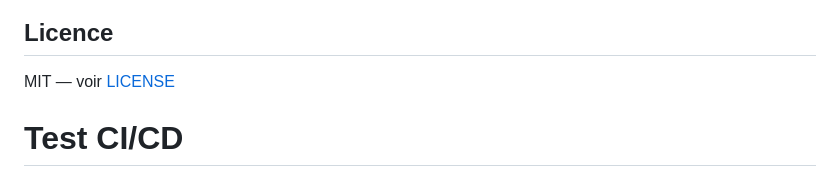
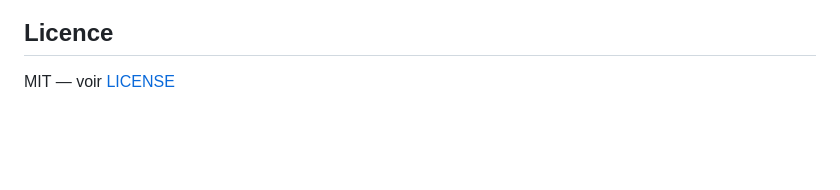
Before and after one commit to Fatih-RT/projet-3tier-ansible, a Markdown page: README.md, the part around one of its changes. Drawn GitHub-style; blank space fills up the shorter version.

```diff
--- a/README.md
+++ b/README.md
@@ -181,4 +181,3 @@ terraform destroy
 ## Licence
 
 MIT — voir [LICENSE](LICENSE)
-# Test CI/CD
```
Also changed, not shown: other parts of README.md (+4 -4 lines).
